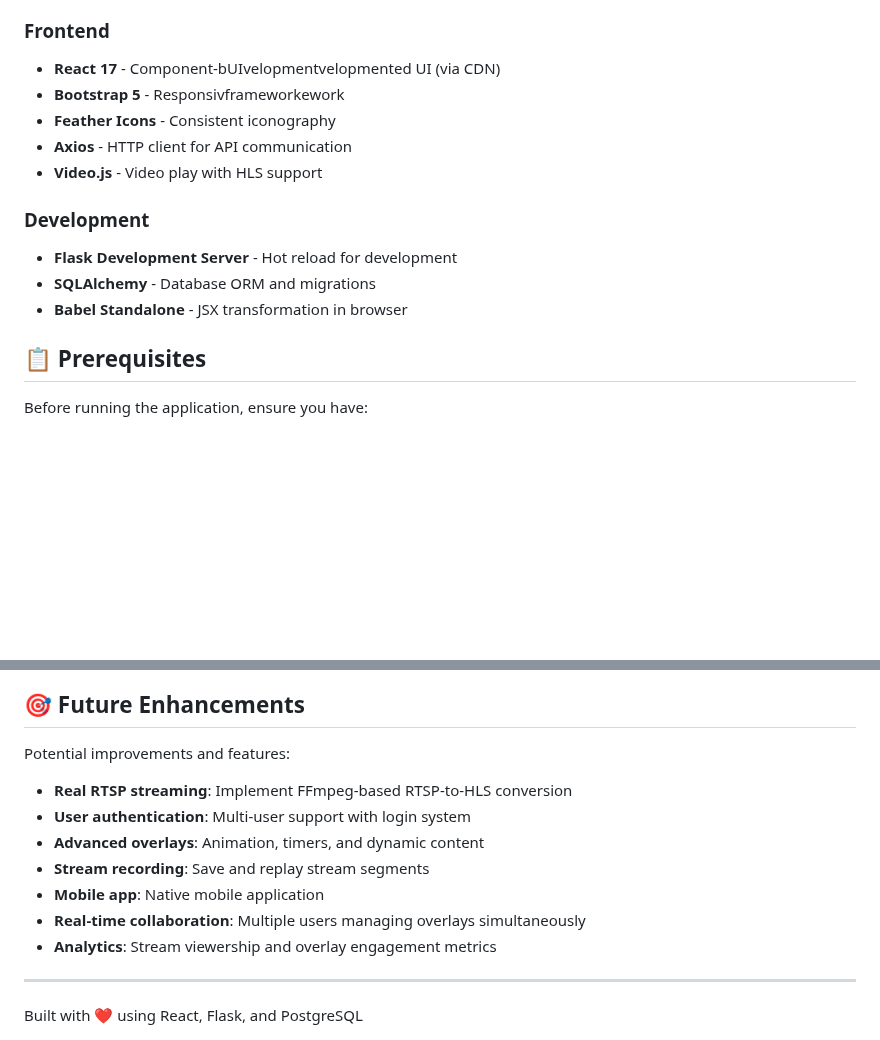
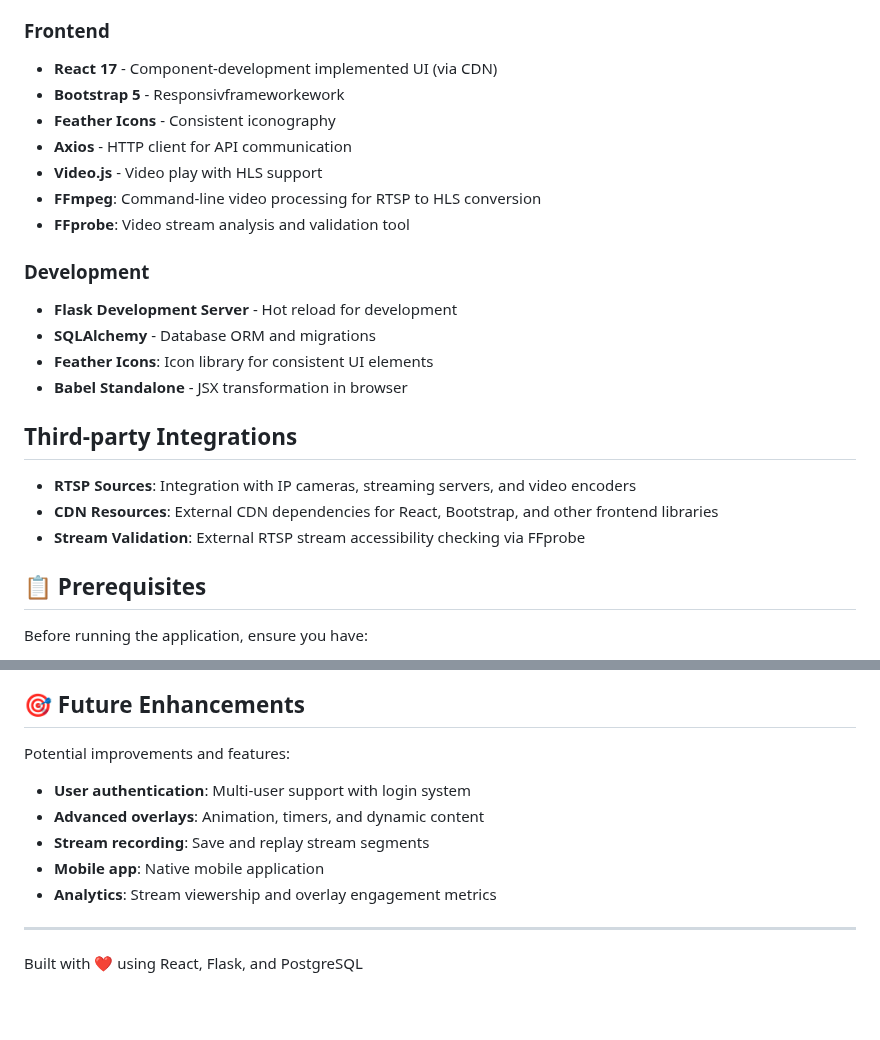
Before and after one commit to Reaishma/RTSP-livestream, a Markdown page: README.md, 2 parts joined by grey strips. Drawn GitHub-style; blank space fills up the shorter version.

```diff
--- a/README.md
+++ b/README.md
@@ -43,16 +43,24 @@ responses streams, add text and logo overlays, and manage overlay positioning wi
 
 
 ### Frontend
-- **React 17** - Component-bUIvelopmentvelopmented UI (via CDN)
+- **React 17** - Component-development implemented  UI (via CDN)
 - **Bootstrap 5** - Responsivframeworkework
 - **Feather Icons** - Consistent iconography
 - **Axios** - HTTP client for API communication
 - **Video.js** - Video play with HLS support
+- **FFmpeg**: Command-line video processing for RTSP to HLS conversion
+- **FFprobe**: Video stream analysis and validation tool
 
 ### Development
 - **Flask Development Server** - Hot reload for development
 - **SQLAlchemy** - Database ORM and migrations
+- **Feather Icons**: Icon library for consistent UI elements
 - **Babel Standalone** - JSX transformation in browser
+
+## Third-party Integrations
+- **RTSP Sources**: Integration with IP cameras, streaming servers, and video encoders
+- **CDN Resources**: External CDN dependencies for React, Bootstrap, and other frontend libraries
+- **Stream Validation**: External RTSP stream accessibility checking via FFprobe
 
 ## 📋 Prerequisites
 
@@ -366,12 +374,11 @@ For support, questions, or feature requests:
 ## 🎯 Future Enhancements
 
 Potential improvements and features:
-- **Real RTSP streaming**: Implement FFmpeg-based RTSP-to-HLS conversion
+
 - **User authentication**: Multi-user support with login system
 - **Advanced overlays**: Animation, timers, and dynamic content
 - **Stream recording**: Save and replay stream segments
 - **Mobile app**: Native mobile application
-- **Real-time collaboration**: Multiple users managing overlays simultaneously
 - **Analytics**: Stream viewership and overlay engagement metrics
 
 ---
```
